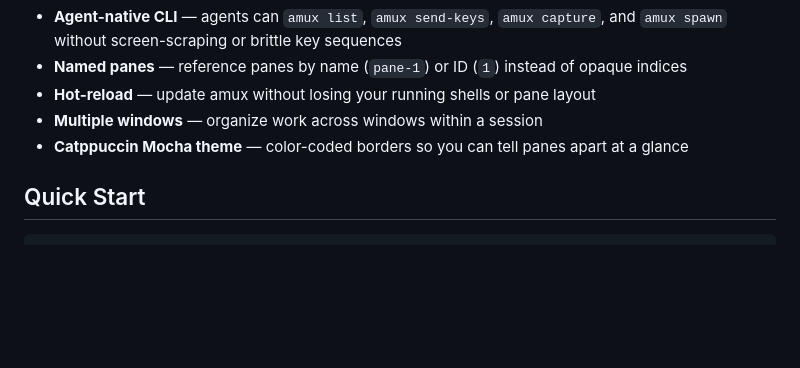
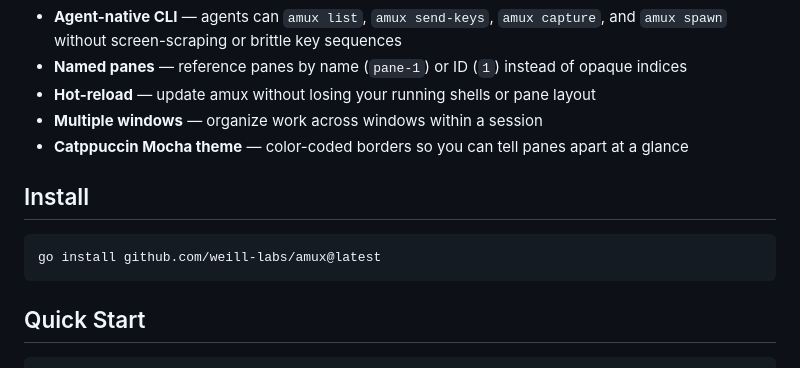
Before and after one commit to weill-labs/amux, a Markdown page: README.md, the part around the change. Rendered like a GitHub page; blank space fills up the shorter version.

Commit message:
Add install instructions, remove implementation details
Co-Authored-By: Claude Opus 4.6 (1M context) <noreply@anthropic.com>

````diff
--- a/README.md
+++ b/README.md
@@ -14,6 +14,12 @@ Terminal multiplexers haven't changed in decades, but the way we use terminals h
 - **Hot-reload** — update amux without losing your running shells or pane layout
 - **Multiple windows** — organize work across windows within a session
 - **Catppuccin Mocha theme** — color-coded borders so you can tell panes apart at a glance
+
+## Install
+
+```bash
+go install github.com/weill-labs/amux@latest
+```
 
 ## Quick Start
 
````
